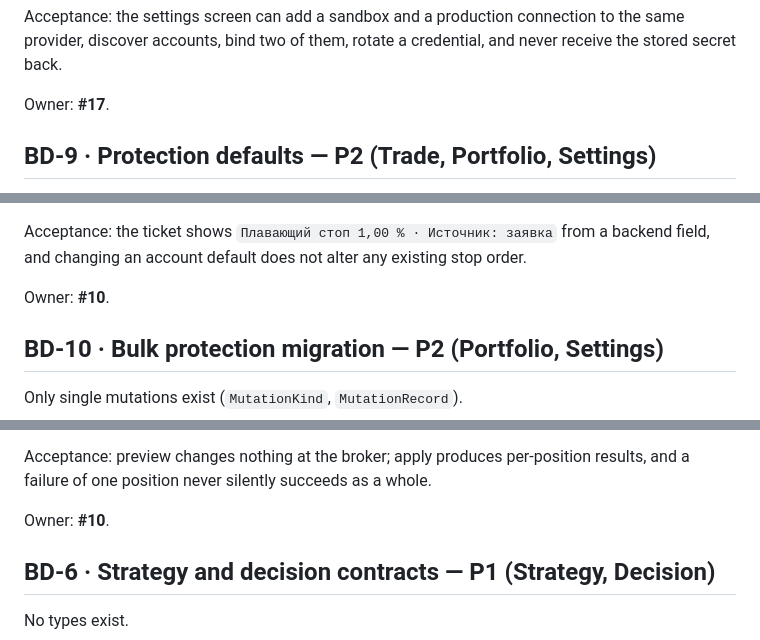
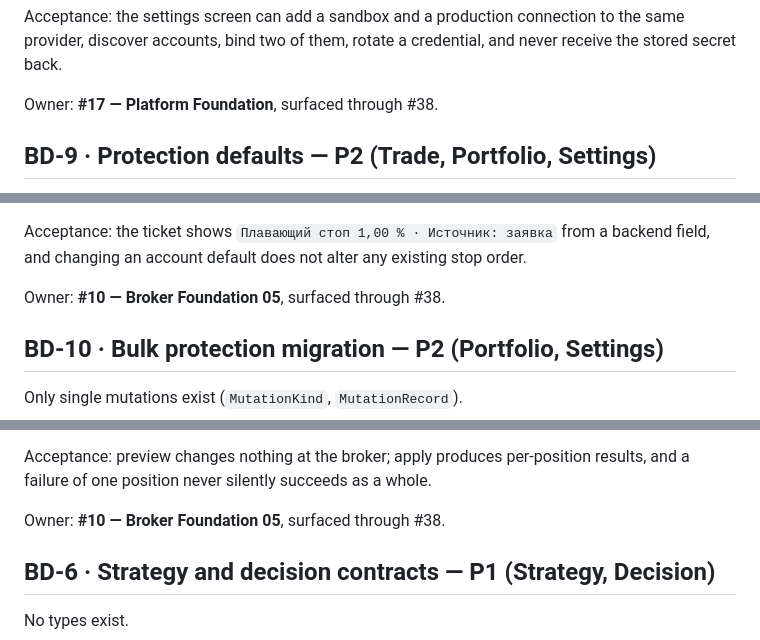
Before and after one commit to ultima-vox/trader, a Markdown page: docs/design/BACKEND_DEPENDENCY_SPEC.md, 3 parts joined by grey strips. Drawn GitHub-style.

```diff
--- a/docs/design/BACKEND_DEPENDENCY_SPEC.md
+++ b/docs/design/BACKEND_DEPENDENCY_SPEC.md
@@ -154,7 +158,7 @@ Acceptance: the settings screen can add a sandbox and a production connection to
 provider, discover accounts, bind two of them, rotate a credential, and never receive the
 stored secret back.
 
-Owner: **#17**.
+Owner: **#17 — Platform Foundation**, surfaced through #38.
 
 ## BD-9 · Protection defaults — **P2** (Trade, Portfolio, Settings)
 
@@ -174,7 +178,7 @@ Required:
 Acceptance: the ticket shows `Плавающий стоп 1,00 % · Источник: заявка` from a backend
 field, and changing an account default does not alter any existing stop order.
 
-Owner: **#10**.
+Owner: **#10 — Broker Foundation 05**, surfaced through #38.
 
 ## BD-10 · Bulk protection migration — **P2** (Portfolio, Settings)
 
@@ -194,7 +198,7 @@ Required:
 Acceptance: preview changes nothing at the broker; apply produces per-position results, and
 a failure of one position never silently succeeds as a whole.
 
-Owner: **#10**.
+Owner: **#10 — Broker Foundation 05**, surfaced through #38.
 
 ## BD-6 · Strategy and decision contracts — **P1** (Strategy, Decision)
 
```
Also changed, not shown: other parts of docs/design/BACKEND_DEPENDENCY_SPEC.md (+38 -10 lines).
